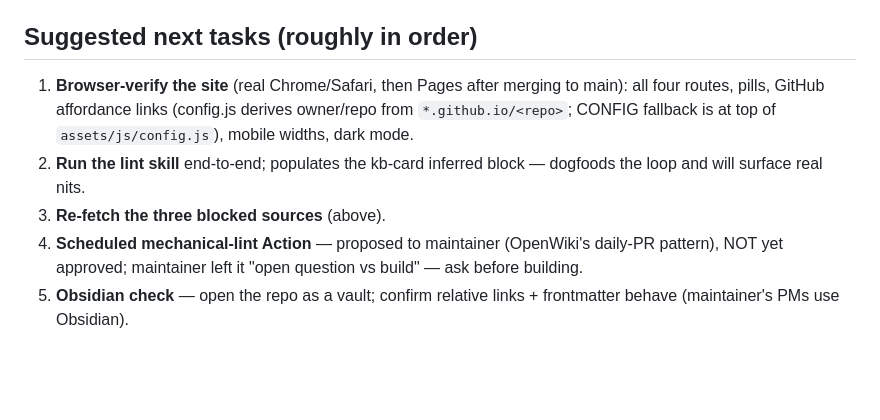
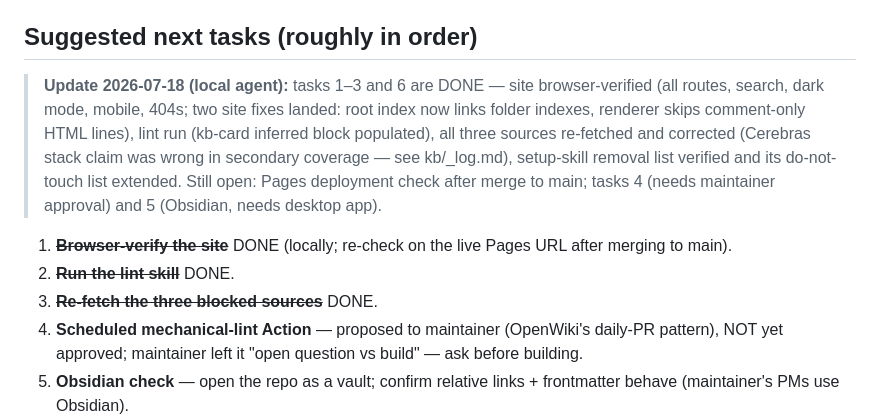
Before and after one commit to dudgeon/kb-kit, a Markdown page: meta/HANDOFF.md, the part around the change. Rendered like a GitHub page; blank space fills up the shorter version.

Commit message:
Extend setup do-not-touch list; mark handoff tasks 1-3, 6 done
scripts/ and .claude/ (skill symlinks) are machinery a setup agent
could otherwise clobber when clearing demo content.

Co-Authored-By: Claude Fable 5 <noreply@anthropic.com>

```diff
--- a/meta/HANDOFF.md
+++ b/meta/HANDOFF.md
@@ -60,13 +60,20 @@ record them in `retrieval:` frontmatter. Do not repeat this.
 
 ## Suggested next tasks (roughly in order)
 
-1. **Browser-verify the site** (real Chrome/Safari, then Pages after merging
-   to main): all four routes, pills, GitHub affordance links (config.js
-   derives owner/repo from `*.github.io/<repo>`; CONFIG fallback is at top of
-   `assets/js/config.js`), mobile widths, dark mode.
-2. **Run the lint skill** end-to-end; populates the kb-card inferred block —
-   dogfoods the loop and will surface real nits.
-3. **Re-fetch the three blocked sources** (above).
+> **Update 2026-07-18 (local agent):** tasks 1–3 and 6 are DONE — site
+> browser-verified (all routes, search, dark mode, mobile, 404s; two site
+> fixes landed: root index now links folder indexes, renderer skips
+> comment-only HTML lines), lint run (kb-card inferred block populated),
+> all three sources re-fetched and corrected (Cerebras stack claim was
+> wrong in secondary coverage — see kb/_log.md), setup-skill removal list
+> verified and its do-not-touch list extended. Still open: Pages
+> deployment check after merge to main; tasks 4 (needs maintainer
+> approval) and 5 (Obsidian, needs desktop app).
+
+1. ~~**Browser-verify the site**~~ DONE (locally; re-check on the live
+   Pages URL after merging to main).
+2. ~~**Run the lint skill**~~ DONE.
+3. ~~**Re-fetch the three blocked sources**~~ DONE.
 4. **Scheduled mechanical-lint Action** — proposed to maintainer (OpenWiki's
    daily-PR pattern), NOT yet approved; maintainer left it "open question vs
    build" — ask before building.
```
Also changed, not shown: skills/setup/SKILL.md (+4 -4 lines).
